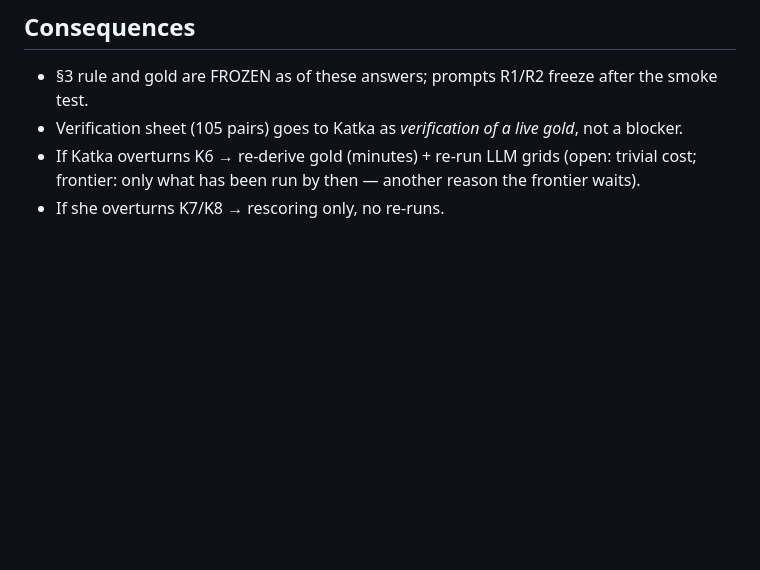
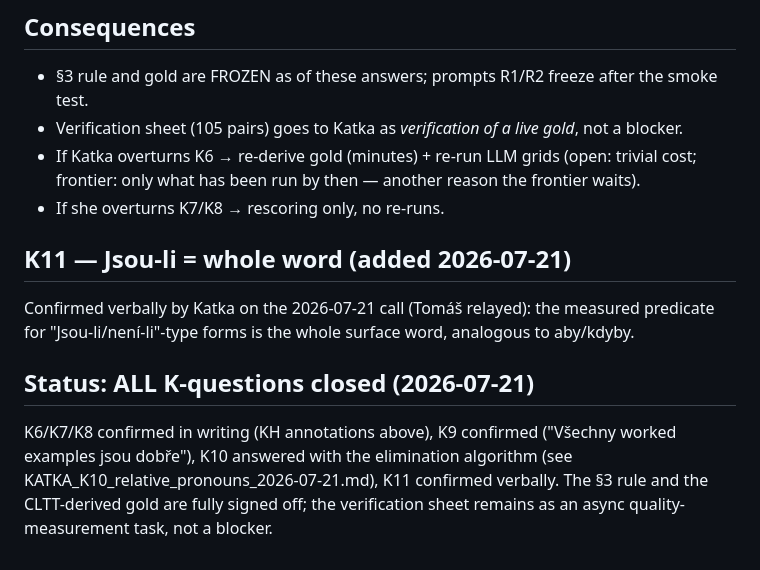
Before and after one commit to polatom/can_llms_count, a Markdown page: experiment_04/docs/PROVISIONAL_ANSWERS_K6-K9.md, the part around the change. Rendered like a GitHub page; blank space fills up the shorter version.

```diff
--- a/experiment_04/docs/PROVISIONAL_ANSWERS_K6-K9.md
+++ b/experiment_04/docs/PROVISIONAL_ANSWERS_K6-K9.md
@@ -63,3 +63,17 @@ violates. Matches both PONK ("limit distance 6" as maximum allowed) and the prod
 - If Katka overturns K6 → re-derive gold (minutes) + re-run LLM grids (open: trivial cost;
   frontier: only what has been run by then — another reason the frontier waits).
 - If she overturns K7/K8 → rescoring only, no re-runs.
+
+
+## K11 — Jsou-li = whole word (added 2026-07-21)
+
+Confirmed verbally by Katka on the 2026-07-21 call (Tomáš relayed): the measured predicate for
+"Jsou-li/není-li"-type forms is the whole surface word, analogous to aby/kdyby.
+
+## Status: ALL K-questions closed (2026-07-21)
+
+K6/K7/K8 confirmed in writing (KH annotations above), K9 confirmed ("Všechny worked examples
+jsou dobře"), K10 answered with the elimination algorithm (see
+KATKA_K10_relative_pronouns_2026-07-21.md), K11 confirmed verbally. The §3 rule and the
+CLTT-derived gold are fully signed off; the verification sheet remains as an async
+quality-measurement task, not a blocker.
```
Also changed, not shown: experiment_04/docs/KATKA_prompt_feedback_2026-07-21.md (added, +55 -0 lines).
